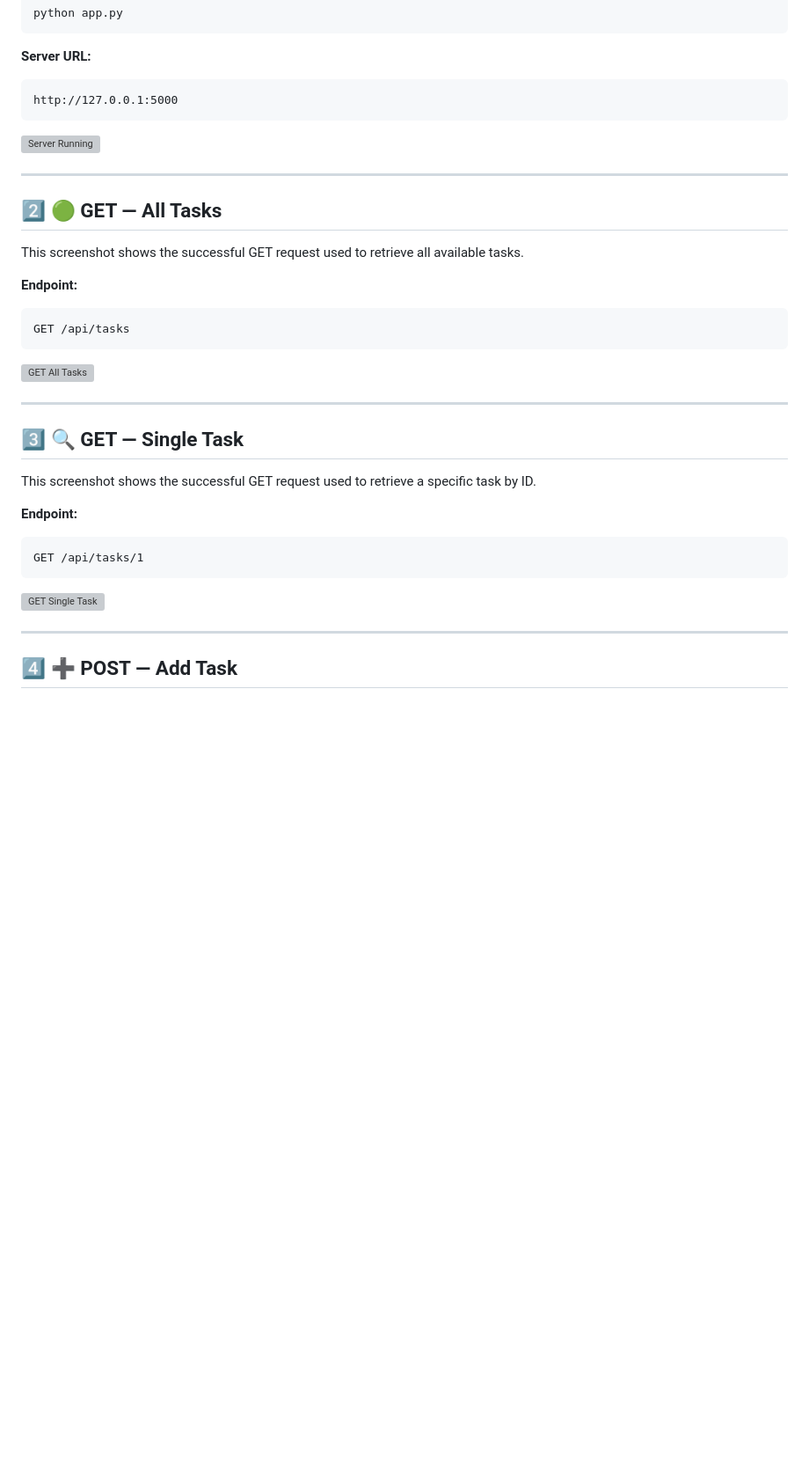
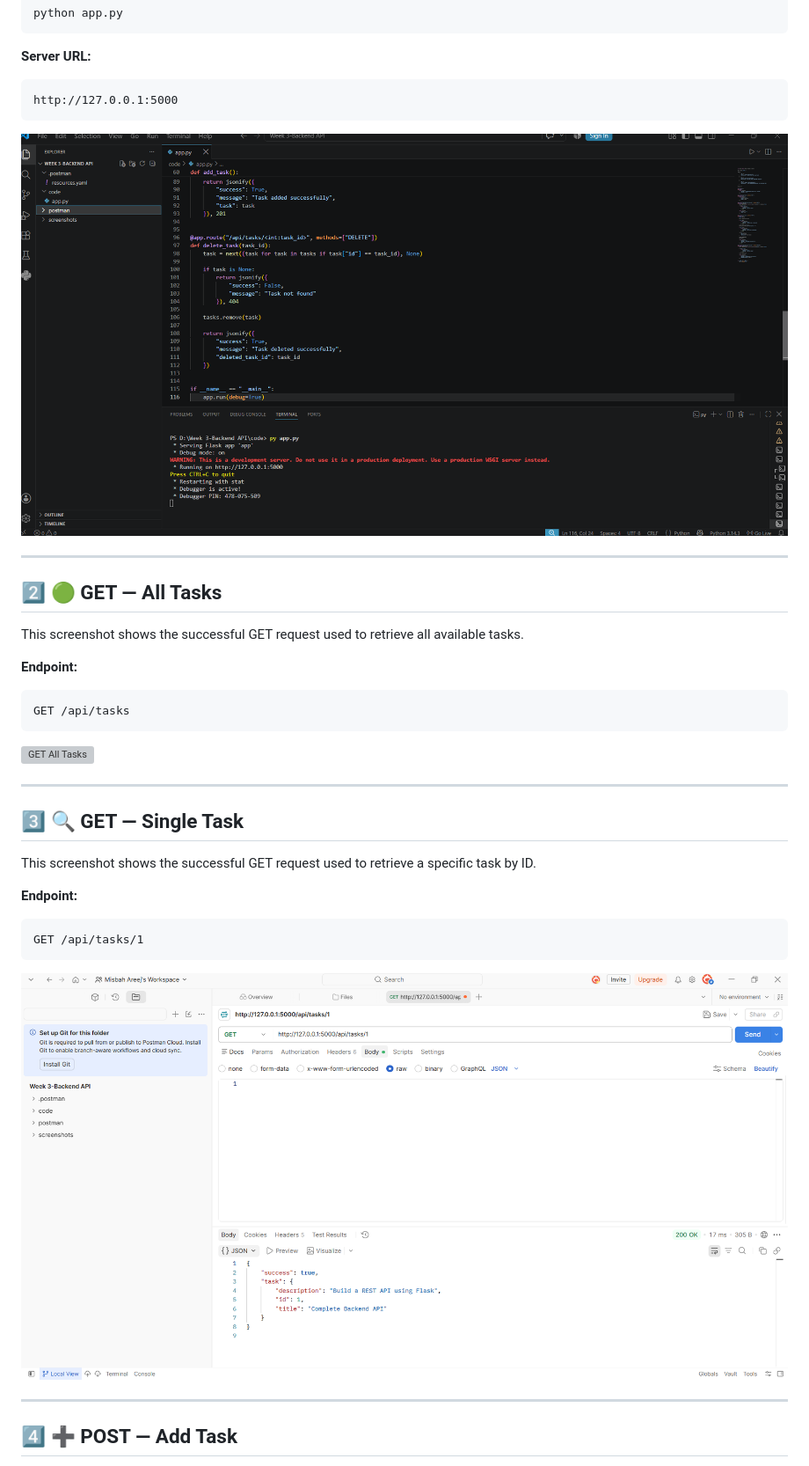
Before and after one commit to Misbahareej-dev/Week-2-Portfolio-Website, a Markdown page: week-3/README.md, the part around one of its changes. Shown at 88% size. Rendered like a GitHub page; blank space fills up the shorter version; grey boxes are pictures that could not be loaded.

Commit message:
new readme

```diff
--- a/week-3/README.md
+++ b/week-3/README.md
@@ -387,7 +387,7 @@ The Flask backend server was successfully started using Visual Studio Code.
 
     http://127.0.0.1:5000
 
-![Server Running](./screenshots/01_Server_Running.png)
+![Server Running](./screenshot/01_Server_Running.png)
 
 ---
 
@@ -411,7 +411,7 @@ This screenshot shows the successful GET request used to retrieve a specific tas
 
     GET /api/tasks/1
 
-![GET Single Task](./screenshots/03_GET_Single_Task.png)
+![GET Single Task](./screenshot/03_GET_Single_Task.png)
 
 ---
 
```
Also changed, not shown: other parts of week-3/README.md (+4 -4 lines).
